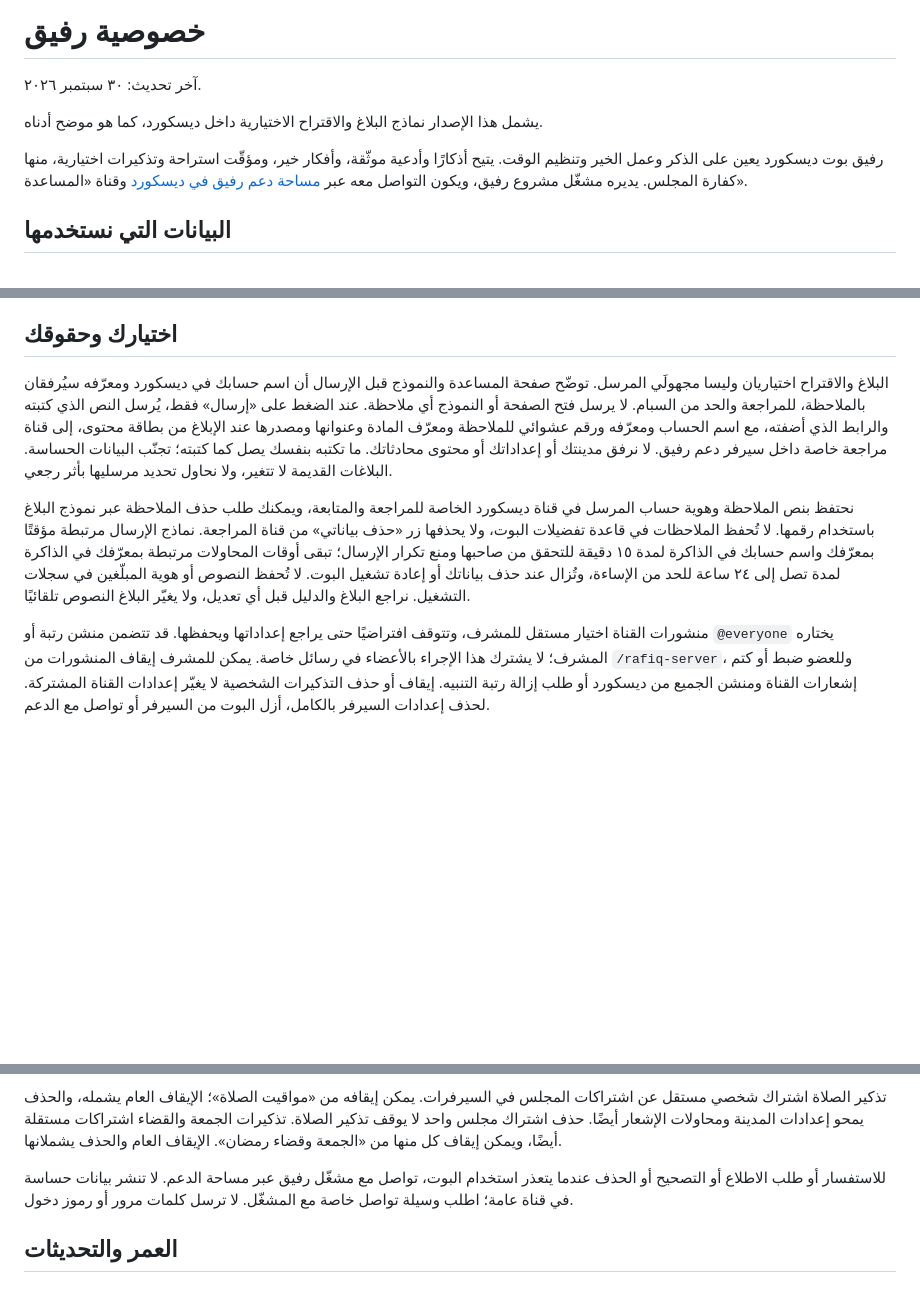
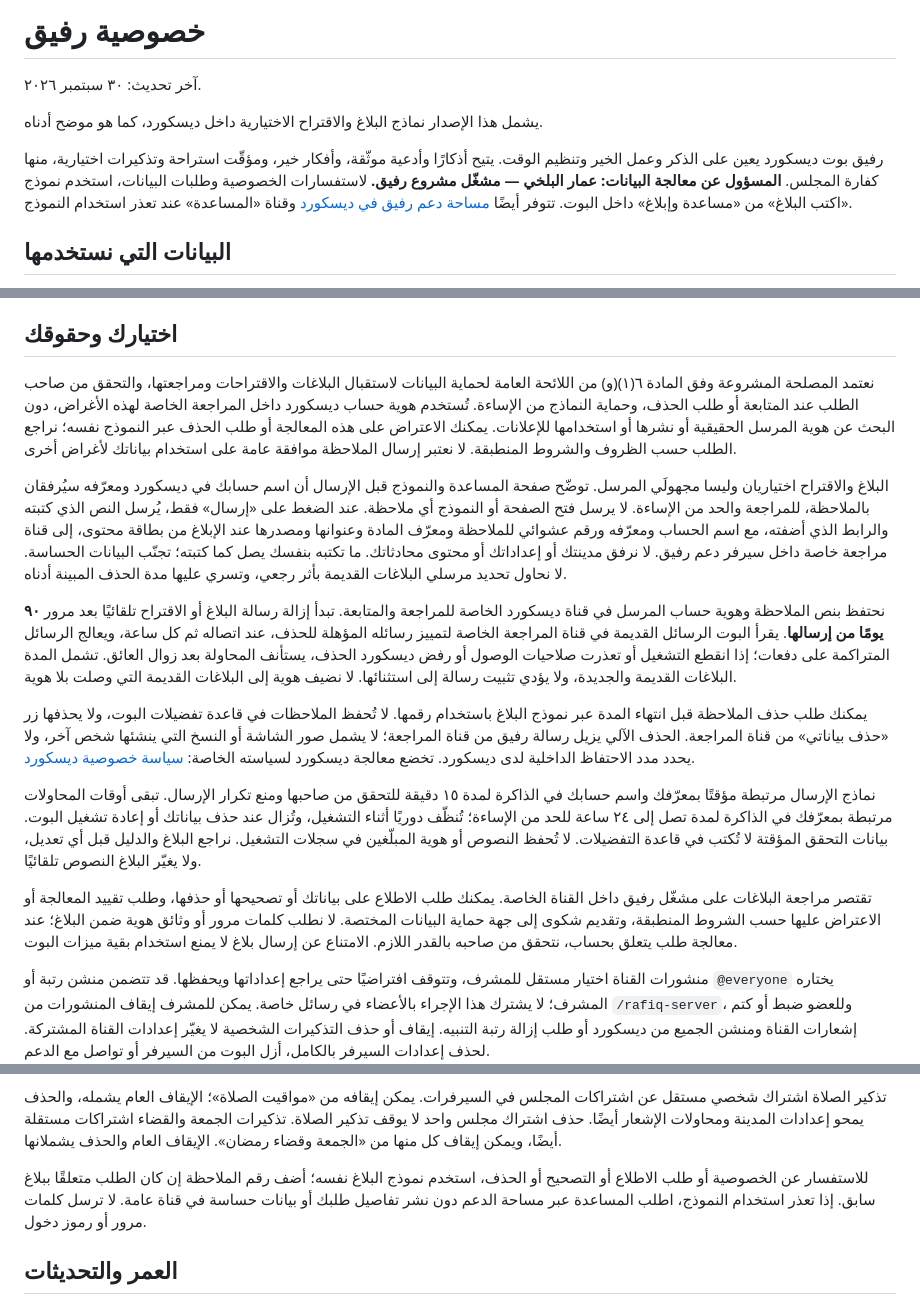
Before and after one commit to ammar-uni/rafiq, a Markdown page: docs/privacy-policy.md, 3 parts joined by grey strips. GitHub-like rendering; blank space fills up the shorter version.

Commit message:
Document feedback retention and privacy requests

```diff
--- a/docs/privacy-policy.md
+++ b/docs/privacy-policy.md
@@ -4,7 +4,7 @@
 
 يشمل هذا الإصدار نماذج البلاغ والاقتراح الاختيارية داخل ديسكورد، كما هو موضح أدناه.
 
-رفيق بوت ديسكورد يعين على الذكر وعمل الخير وتنظيم الوقت. يتيح أذكارًا وأدعية موثّقة، وأفكار خير، ومؤقّت استراحة وتذكيرات اختيارية، منها كفارة المجلس. يديره مشغّل مشروع رفيق، ويكون التواصل معه عبر [مساحة دعم رفيق في ديسكورد](https://discord.gg/x2q3gWM2Q) وقناة «المساعدة».
+رفيق بوت ديسكورد يعين على الذكر وعمل الخير وتنظيم الوقت. يتيح أذكارًا وأدعية موثّقة، وأفكار خير، ومؤقّت استراحة وتذكيرات اختيارية، منها كفارة المجلس. **المسؤول عن معالجة البيانات: عمار البلخي — مشغّل مشروع رفيق.** لاستفسارات الخصوصية وطلبات البيانات، استخدم نموذج «اكتب البلاغ» من «مساعدة وإبلاغ» داخل البوت. تتوفر أيضًا [مساحة دعم رفيق في ديسكورد](https://discord.gg/x2q3gWM2Q) وقناة «المساعدة» عند تعذر استخدام النموذج.
 
 ## البيانات التي نستخدمها
 
@@ -43,9 +43,17 @@
 
 ## اختيارك وحقوقك
 
-البلاغ والاقتراح اختياريان وليسا مجهولَي المرسل. توضّح صفحة المساعدة والنموذج قبل الإرسال أن اسم حسابك في ديسكورد ومعرّفه سيُرفقان بالملاحظة، للمراجعة والحد من السبام. لا يرسل فتح الصفحة أو النموذج أي ملاحظة. عند الضغط على «إرسال» فقط، يُرسل النص الذي كتبته والرابط الذي أضفته، مع اسم الحساب ومعرّفه ورقم عشوائي للملاحظة ومعرّف المادة وعنوانها ومصدرها عند الإبلاغ من بطاقة محتوى، إلى قناة مراجعة خاصة داخل سيرفر دعم رفيق. لا نرفق مدينتك أو إعداداتك أو محتوى محادثاتك. ما تكتبه بنفسك يصل كما كتبته؛ تجنّب البيانات الحساسة. البلاغات القديمة لا تتغير، ولا نحاول تحديد مرسليها بأثر رجعي.
+نعتمد المصلحة المشروعة وفق المادة ٦(١)(و) من اللائحة العامة لحماية البيانات لاستقبال البلاغات والاقتراحات ومراجعتها، والتحقق من صاحب الطلب عند المتابعة أو طلب الحذف، وحماية النماذج من الإساءة. تُستخدم هوية حساب ديسكورد داخل المراجعة الخاصة لهذه الأغراض، دون البحث عن هوية المرسل الحقيقية أو نشرها أو استخدامها للإعلانات. يمكنك الاعتراض على هذه المعالجة أو طلب الحذف عبر النموذج نفسه؛ نراجع الطلب حسب الظروف والشروط المنطبقة. لا نعتبر إرسال الملاحظة موافقة عامة على استخدام بياناتك لأغراض أخرى.
 
-نحتفظ بنص الملاحظة وهوية حساب المرسل في قناة ديسكورد الخاصة للمراجعة والمتابعة، ويمكنك طلب حذف الملاحظة عبر نموذج البلاغ باستخدام رقمها. لا تُحفظ الملاحظات في قاعدة تفضيلات البوت، ولا يحذفها زر «حذف بياناتي» من قناة المراجعة. نماذج الإرسال مرتبطة مؤقتًا بمعرّفك واسم حسابك في الذاكرة لمدة ١٥ دقيقة للتحقق من صاحبها ومنع تكرار الإرسال؛ تبقى أوقات المحاولات مرتبطة بمعرّفك في الذاكرة لمدة تصل إلى ٢٤ ساعة للحد من الإساءة، وتُزال عند حذف بياناتك أو إعادة تشغيل البوت. لا تُحفظ النصوص أو هوية المبلّغين في سجلات التشغيل. نراجع البلاغ والدليل قبل أي تعديل، ولا يغيّر البلاغ النصوص تلقائيًا.
+البلاغ والاقتراح اختياريان وليسا مجهولَي المرسل. توضّح صفحة المساعدة والنموذج قبل الإرسال أن اسم حسابك في ديسكورد ومعرّفه سيُرفقان بالملاحظة، للمراجعة والحد من الإساءة. لا يرسل فتح الصفحة أو النموذج أي ملاحظة. عند الضغط على «إرسال» فقط، يُرسل النص الذي كتبته والرابط الذي أضفته، مع اسم الحساب ومعرّفه ورقم عشوائي للملاحظة ومعرّف المادة وعنوانها ومصدرها عند الإبلاغ من بطاقة محتوى، إلى قناة مراجعة خاصة داخل سيرفر دعم رفيق. لا نرفق مدينتك أو إعداداتك أو محتوى محادثاتك. ما تكتبه بنفسك يصل كما كتبته؛ تجنّب البيانات الحساسة. لا نحاول تحديد مرسلي البلاغات القديمة بأثر رجعي، وتسري عليها مدة الحذف المبينة أدناه.
+
+نحتفظ بنص الملاحظة وهوية حساب المرسل في قناة ديسكورد الخاصة للمراجعة والمتابعة. تبدأ إزالة رسالة البلاغ أو الاقتراح تلقائيًا بعد مرور **٩٠ يومًا من إرسالها**. يقرأ البوت الرسائل القديمة في قناة المراجعة الخاصة لتمييز رسائله المؤهلة للحذف، عند اتصاله ثم كل ساعة، ويعالج الرسائل المتراكمة على دفعات؛ إذا انقطع التشغيل أو تعذرت صلاحيات الوصول أو رفض ديسكورد الحذف، يستأنف المحاولة بعد زوال العائق. تشمل المدة البلاغات القديمة والجديدة، ولا يؤدي تثبيت رسالة إلى استثنائها. لا نضيف هوية إلى البلاغات القديمة التي وصلت بلا هوية.
+
+يمكنك طلب حذف الملاحظة قبل انتهاء المدة عبر نموذج البلاغ باستخدام رقمها. لا تُحفظ الملاحظات في قاعدة تفضيلات البوت، ولا يحذفها زر «حذف بياناتي» من قناة المراجعة. الحذف الآلي يزيل رسالة رفيق من قناة المراجعة؛ لا يشمل صور الشاشة أو النسخ التي ينشئها شخص آخر، ولا يحدد مدد الاحتفاظ الداخلية لدى ديسكورد. تخضع معالجة ديسكورد لسياسته الخاصة: [سياسة خصوصية ديسكورد](https://discord.com/privacy).
+
+نماذج الإرسال مرتبطة مؤقتًا بمعرّفك واسم حسابك في الذاكرة لمدة ١٥ دقيقة للتحقق من صاحبها ومنع تكرار الإرسال. تبقى أوقات المحاولات مرتبطة بمعرّفك في الذاكرة لمدة تصل إلى ٢٤ ساعة للحد من الإساءة؛ تُنظّف دوريًا أثناء التشغيل، وتُزال عند حذف بياناتك أو إعادة تشغيل البوت. بيانات التحقق المؤقتة لا تُكتب في قاعدة التفضيلات. لا تُحفظ النصوص أو هوية المبلّغين في سجلات التشغيل. نراجع البلاغ والدليل قبل أي تعديل، ولا يغيّر البلاغ النصوص تلقائيًا.
+
+تقتصر مراجعة البلاغات على مشغّل رفيق داخل القناة الخاصة. يمكنك طلب الاطلاع على بياناتك أو تصحيحها أو حذفها، وطلب تقييد المعالجة أو الاعتراض عليها حسب الشروط المنطبقة، وتقديم شكوى إلى جهة حماية البيانات المختصة. لا نطلب كلمات مرور أو وثائق هوية ضمن البلاغ؛ عند معالجة طلب يتعلق بحساب، نتحقق من صاحبه بالقدر اللازم. الامتناع عن إرسال بلاغ لا يمنع استخدام بقية ميزات البوت.
 
 منشورات القناة اختيار مستقل للمشرف، وتتوقف افتراضيًا حتى يراجع إعداداتها ويحفظها. قد تتضمن منشن رتبة أو `@everyone` يختاره المشرف؛ لا يشترك هذا الإجراء بالأعضاء في رسائل خاصة. يمكن للمشرف إيقاف المنشورات من `/rafiq-server`، وللعضو ضبط أو كتم إشعارات القناة ومنشن الجميع من ديسكورد أو طلب إزالة رتبة التنبيه. إيقاف أو حذف التذكيرات الشخصية لا يغيّر إعدادات القناة المشتركة. لحذف إعدادات السيرفر بالكامل، أزل البوت من السيرفر أو تواصل مع الدعم.
 
@@ -57,7 +65,7 @@
 
 تذكير الصلاة اشتراك شخصي مستقل عن اشتراكات المجلس في السيرفرات. يمكن إيقافه من «مواقيت الصلاة»؛ الإيقاف العام يشمله، والحذف يمحو إعدادات المدينة ومحاولات الإشعار أيضًا. حذف اشتراك مجلس واحد لا يوقف تذكير الصلاة. تذكيرات الجمعة والقضاء اشتراكات مستقلة أيضًا، ويمكن إيقاف كل منها من «الجمعة وقضاء رمضان». الإيقاف العام والحذف يشملانها.
 
-للاستفسار أو طلب الاطلاع أو التصحيح أو الحذف عندما يتعذر استخدام البوت، تواصل مع مشغّل رفيق عبر مساحة الدعم. لا تنشر بيانات حساسة في قناة عامة؛ اطلب وسيلة تواصل خاصة مع المشغّل. لا ترسل كلمات مرور أو رموز دخول.
+للاستفسار عن الخصوصية أو طلب الاطلاع أو التصحيح أو الحذف، استخدم نموذج البلاغ نفسه؛ أضف رقم الملاحظة إن كان الطلب متعلقًا ببلاغ سابق. إذا تعذر استخدام النموذج، اطلب المساعدة عبر مساحة الدعم دون نشر تفاصيل طلبك أو بيانات حساسة في قناة عامة. لا ترسل كلمات مرور أو رموز دخول.
 
 ## العمر والتحديثات
 
```
Also changed, not shown: docs/feedback.md (+13 -3 lines), docs/release-0.13.2.md (added, +11 -0 lines).
